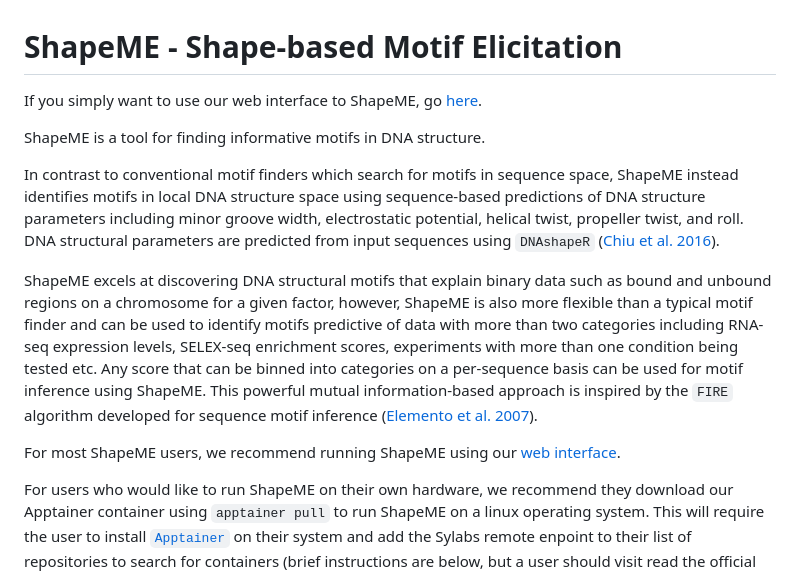
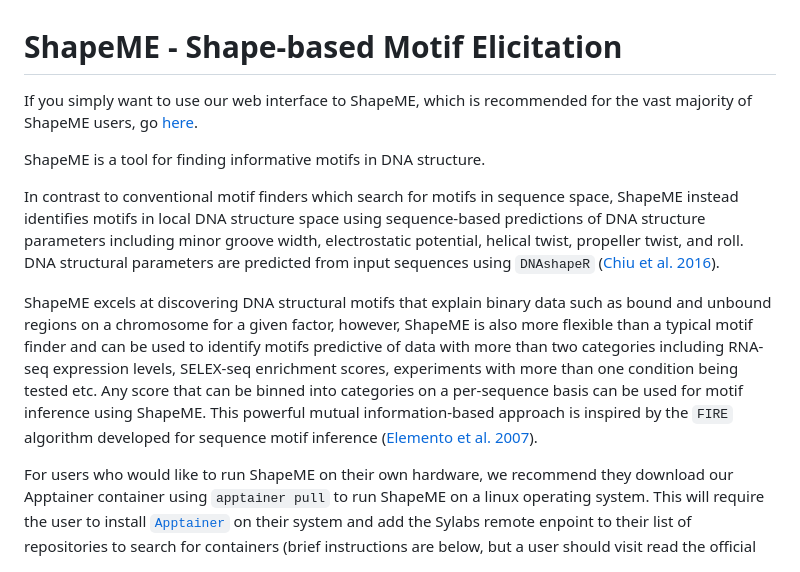
Before and after one commit to freddolino-lab/ShapeME, a Markdown page: README.md, the part around the change. Rendered like a GitHub page.

Commit message:
merged develop

```diff
--- a/README.md
+++ b/README.md
@@ -1,6 +1,7 @@
 # ShapeME - Shape-based Motif Elicitation
 
-If you simply want to use our web interface to ShapeME,
+If you simply want to use our web interface to ShapeME, which is recommended
+for the vast majority of ShapeME users,
 go [here](https://seq2fun.dcmb.med.umich.edu/shapeme).
 
 ShapeME is a tool for finding informative motifs in DNA structure.
@@ -22,9 +23,6 @@ into categories on a per-sequence basis can be used for motif inference using
 ShapeME. This powerful mutual information-based approach is inspired by the `FIRE`
 algorithm developed for sequence motif inference ([Elemento et al.
 2007](https://doi.org/10.1016/j.molcel.2007.09.027)).
-
-For most ShapeME users, we recommend running ShapeME using our
-[web interface](https://seq2fun.dcmb.med.umich.edu/shapeme).
 
 For users who would like to run ShapeME on their own hardware, we recommend they
 download our Apptainer container using `apptainer pull` to run ShapeME on a
```
